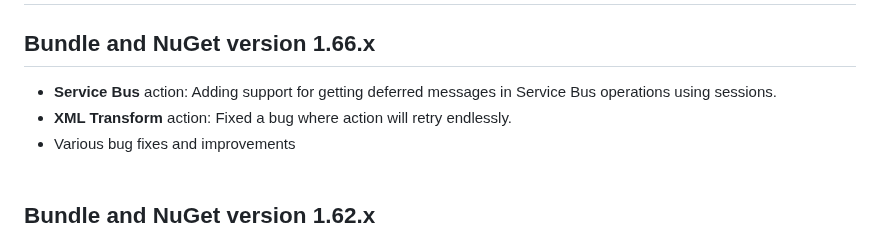
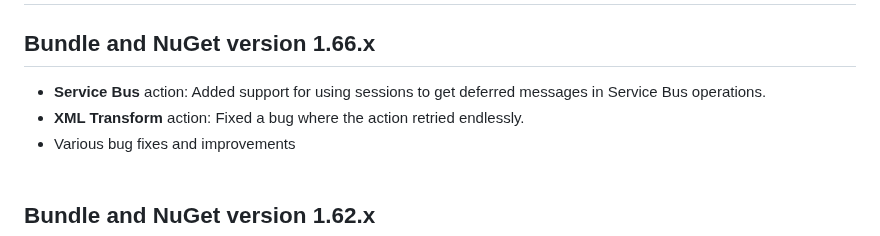
Before and after one commit to Azure/logicapps, a Markdown page: CHANGELOG.md, the part around the change. GitHub-like rendering.

```diff
--- a/CHANGELOG.md
+++ b/CHANGELOG.md
@@ -1,8 +1,8 @@
 # Azure Logic Apps (Standard)
 
 ## Bundle and NuGet version 1.66.x
-- **Service Bus** action: Adding support for getting deferred messages in Service Bus operations using sessions.
-- **XML Transform** action: Fixed a bug where action will retry endlessly.
+- **Service Bus** action: Added support for using sessions to get deferred messages in Service Bus operations.
+- **XML Transform** action: Fixed a bug where the action retried endlessly.
 - Various bug fixes and improvements
 <br><br>
 
```
